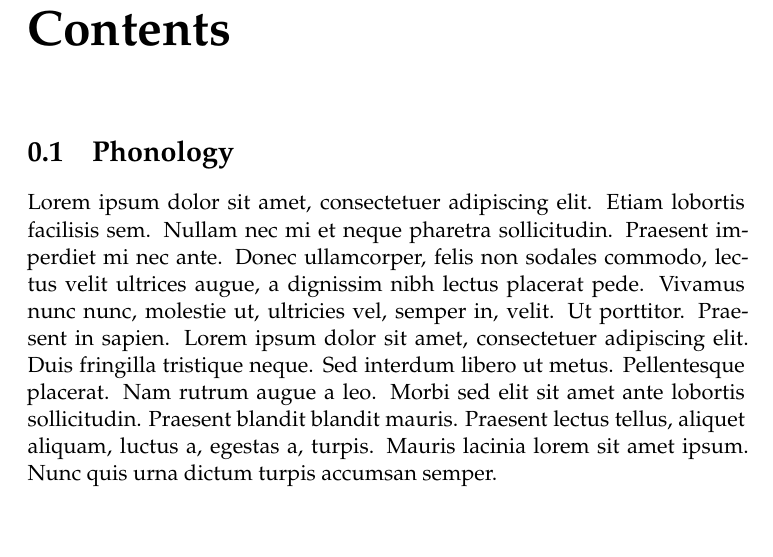
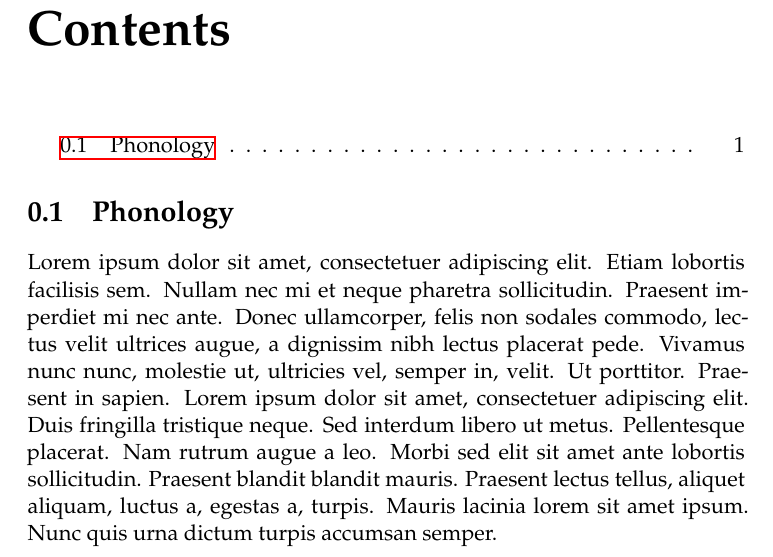
Before and after one commit to jsburke/Conlangs, a LaTeX book (Banzonaa/Banzonaa.tex, which reads Banzonaa/Banzonaa.sty, Banzonaa/Phonology.tex): part of page 3 of 3 before the commit and part of page 2 of 2 after it, cut so that both start at the same text, the shorter picture padded with empty space. Compiled offline with XeLaTeX.

Commit message:
Revert "try to fix toc"
This reverts commit 99a1814fca7387f5055ad6aae49fad146aac40b5.

```diff
--- a/Banzonaa/Banzonaa.sty
+++ b/Banzonaa/Banzonaa.sty
@@ -1,6 +1,3 @@
-
-\usepackage{tableof}
-\AtBeginDocument{\tofOpenTocFileForWrite}
 
 \usepackage{titlesec}
 
--- a/Banzonaa/Phonology.tex
+++ b/Banzonaa/Phonology.tex
@@ -3,10 +3,7 @@
 \begin{document}
 
 \section{Phonology}
-\tableof{Phonology}
-\toftagstart{Phonology}
-
 \blindtext
 
-\toftagstop{Phonology}
+
 \end{document}
```
Also changed, not shown: Banzonaa/Banzonaa.tex (+0 -2 lines).
